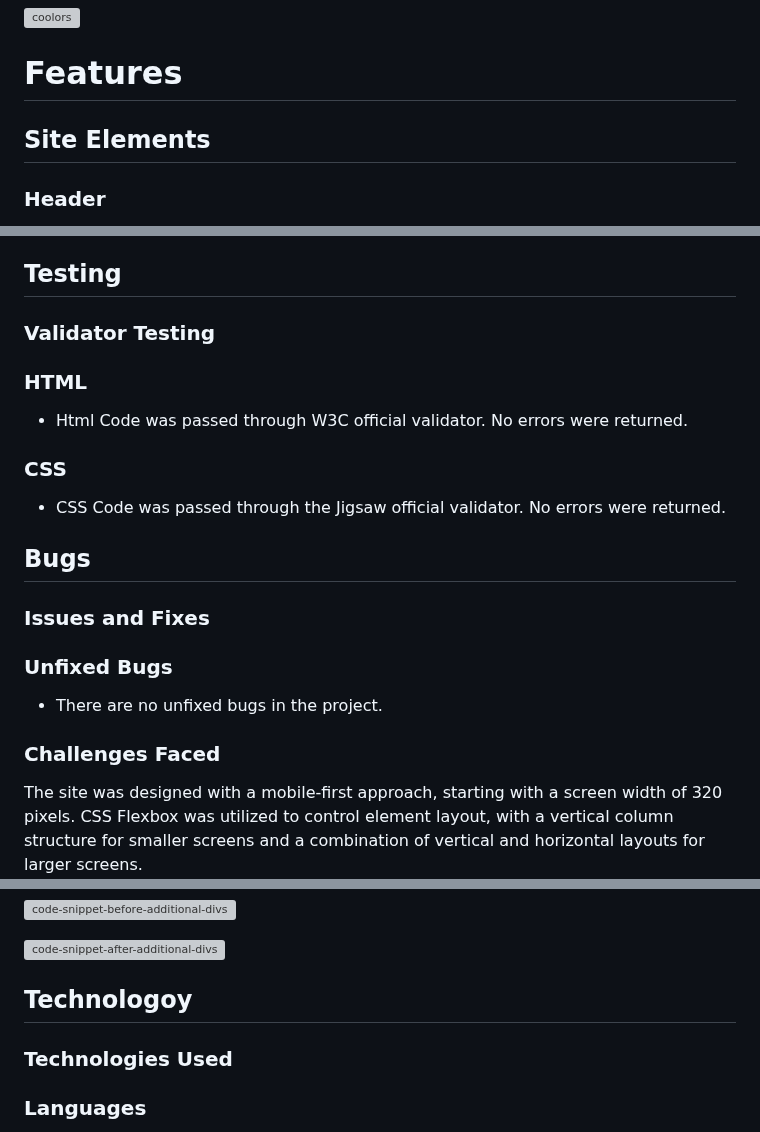
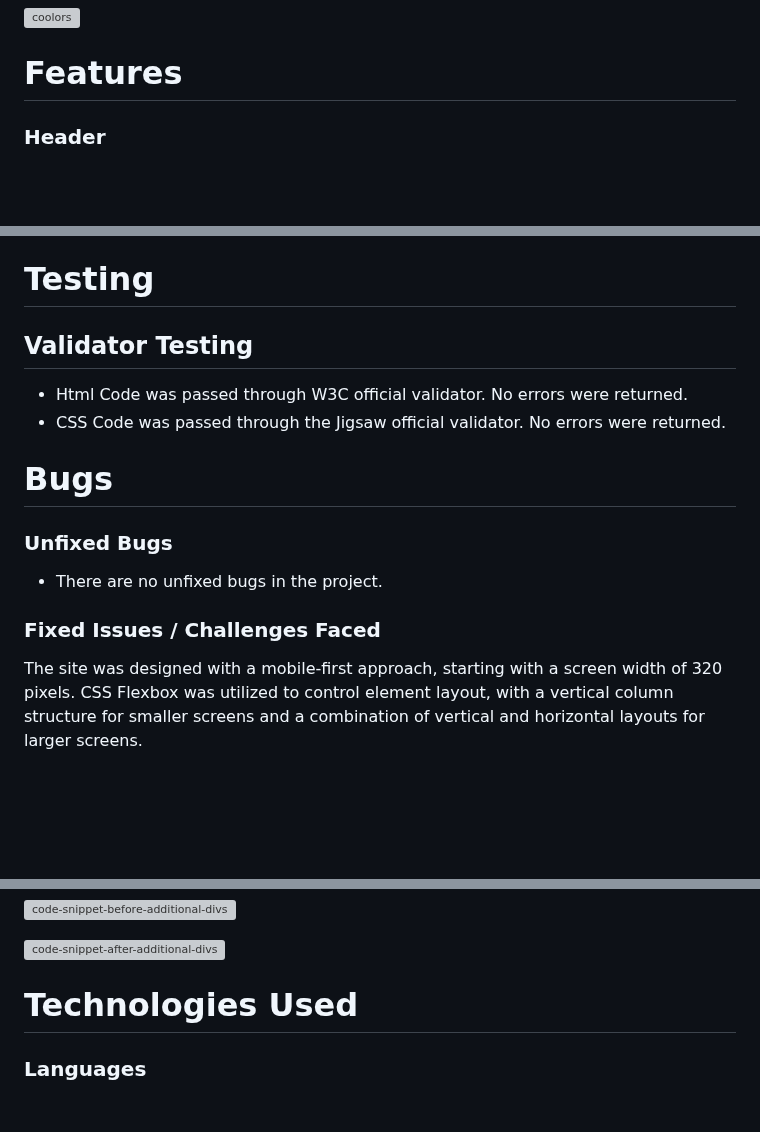
Before and after one commit to chrissuttondev/chester-garden-hub, a Markdown page: README.md, 3 parts joined by grey strips. GitHub-like rendering; blank space fills up the shorter version; grey boxes are pictures that could not be loaded.

```diff
--- a/README.md
+++ b/README.md
@@ -122,7 +64,7 @@ Chester Garden Hub's design is minimalist, with garden images providing color an
 ![coolors](https://github.com/chrissuttondev/chester-garden-hub/assets/136370848/4076e9af-29d0-4b22-a85d-a5764627b5d1)
 
 # Features
-## Site Elements
+
 ### Header
  - The responsive header, present on every page of the site, includes a logo and site navigation menu.
  - The menu provides links to the Home, Our Garden, and Get Involved pages, ensuring smooth and easy navigation between pages without relying on browser back buttons.
@@ -156,18 +98,15 @@ Chester Garden Hub's design is minimalist, with garden images providing color an
 - Participant Stories and Sound Bites: Including stories or short quotes from participants to provide insight into the potential impact of being involved in the project.
 - Blog Section: Creating a blog section to post content on gardening tips, advice, and updates about Chester Garden Hub.
 
-## Testing
-### Validator Testing
-### HTML
+# Testing
+## Validator Testing
 - Html Code was passed through W3C official validator. No errors were returned.
-### CSS
 - CSS Code was passed through the Jigsaw official validator. No errors were returned.
 
-## Bugs
-### Issues and Fixes
+# Bugs
 ### Unfixed Bugs
 - There are no unfixed bugs in the project.
-### Challenges Faced
+### Fixed Issues / Challenges Faced
 The site was designed with a mobile-first approach, starting with a screen width of 320 pixels. CSS Flexbox was utilized to control element layout, with a vertical column structure for smaller screens and a combination of vertical and horizontal layouts for larger screens.
 
 However, when applying a media query to change the flex-direction property from column to row for the header section, everything worked as expected. But in the about us and our mission sections, elements like headings, paragraphs, and images were not displaying as intended. They appeared on a single line and were squeezed together.
@@ -178,8 +117,7 @@ To address this issue, a solution was implemented by adding container divs withi
 
 ![code-snippet-after-additional-divs](https://github.com/chrissuttondev/chester-garden-hub/assets/136370848/57b0e321-1955-46ee-a841-023aeb68dd80)
 
-## Technologoy
-### Technologies Used
+# Technologies Used
 ### Languages
 - HTML: Markup language for creating the website's structure.
 - CSS: Styling language to design the website's appearance.
```
Also changed, not shown: other parts of README.md (+16 -74 lines).
